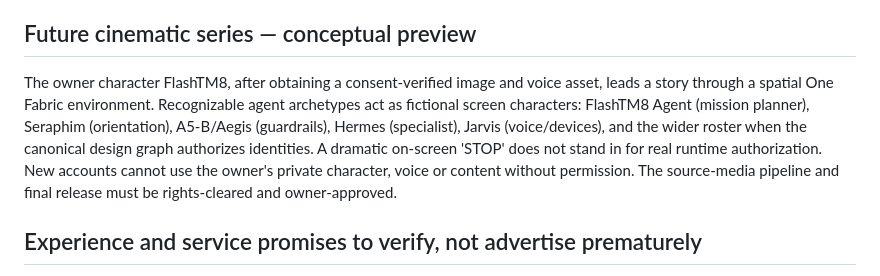
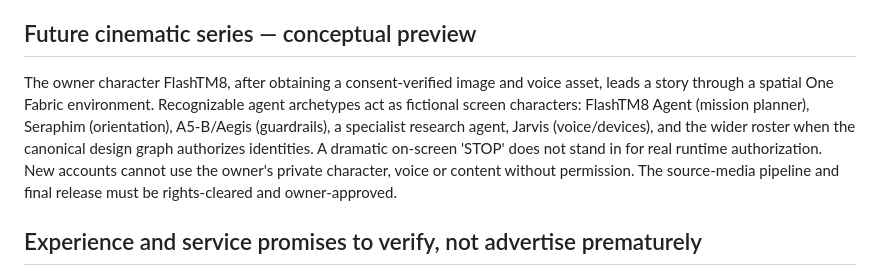
Before and after one commit to 8x8org/8x8-user-edition, a Markdown page: docs/ONE_FABRIC_FUTURE_USER_JOURNEYS_V1.md, the part around the change. Drawn GitHub-style.

Commit message:
fix(public): preserve capability meaning while redacting private runtime identifiers

```diff
--- a/docs/ONE_FABRIC_FUTURE_USER_JOURNEYS_V1.md
+++ b/docs/ONE_FABRIC_FUTURE_USER_JOURNEYS_V1.md
@@ -44,7 +44,7 @@ Owner-root control is not shared through a public interface. Only the owner sees
 - **Learning and books:** 'Explain a chapter with authoritative sources and record my progress' (versioned sources and privacy).
 
 ## Future cinematic series — conceptual preview
-The owner character FlashTM8, after obtaining a consent-verified image and voice asset, leads a story through a spatial One Fabric environment. Recognizable agent archetypes act as fictional screen characters: FlashTM8 Agent (mission planner), Seraphim (orientation), A5-B/Aegis (guardrails), Hermes (specialist), Jarvis (voice/devices), and the wider roster when the canonical design graph authorizes identities. A dramatic on-screen 'STOP' does not stand in for real runtime authorization. New accounts cannot use the owner's private character, voice or content without permission. The source-media pipeline and final release must be rights-cleared and owner-approved.
+The owner character FlashTM8, after obtaining a consent-verified image and voice asset, leads a story through a spatial One Fabric environment. Recognizable agent archetypes act as fictional screen characters: FlashTM8 Agent (mission planner), Seraphim (orientation), A5-B/Aegis (guardrails), a specialist research agent, Jarvis (voice/devices), and the wider roster when the canonical design graph authorizes identities. A dramatic on-screen 'STOP' does not stand in for real runtime authorization. New accounts cannot use the owner's private character, voice or content without permission. The source-media pipeline and final release must be rights-cleared and owner-approved.
 
 ## Experience and service promises to verify, not advertise prematurely
 Low-latency action feedback, natural turn-taking voice, battery-friendly mobile rendering, adaptive XR graphics, reliable pause/recovery, privacy and authorization boundaries, accessibility, multilingual presentation, reversible actions, versioned evidence, and independently benchmarked quality. Proposed '88 free minutes' and '$8.88/month' remain product design until accepted live entitlements and billing are demonstrated. Any Top-1 ranking requires a named, comparable, independently measured benchmark with a timestamp and exact configuration.
```
